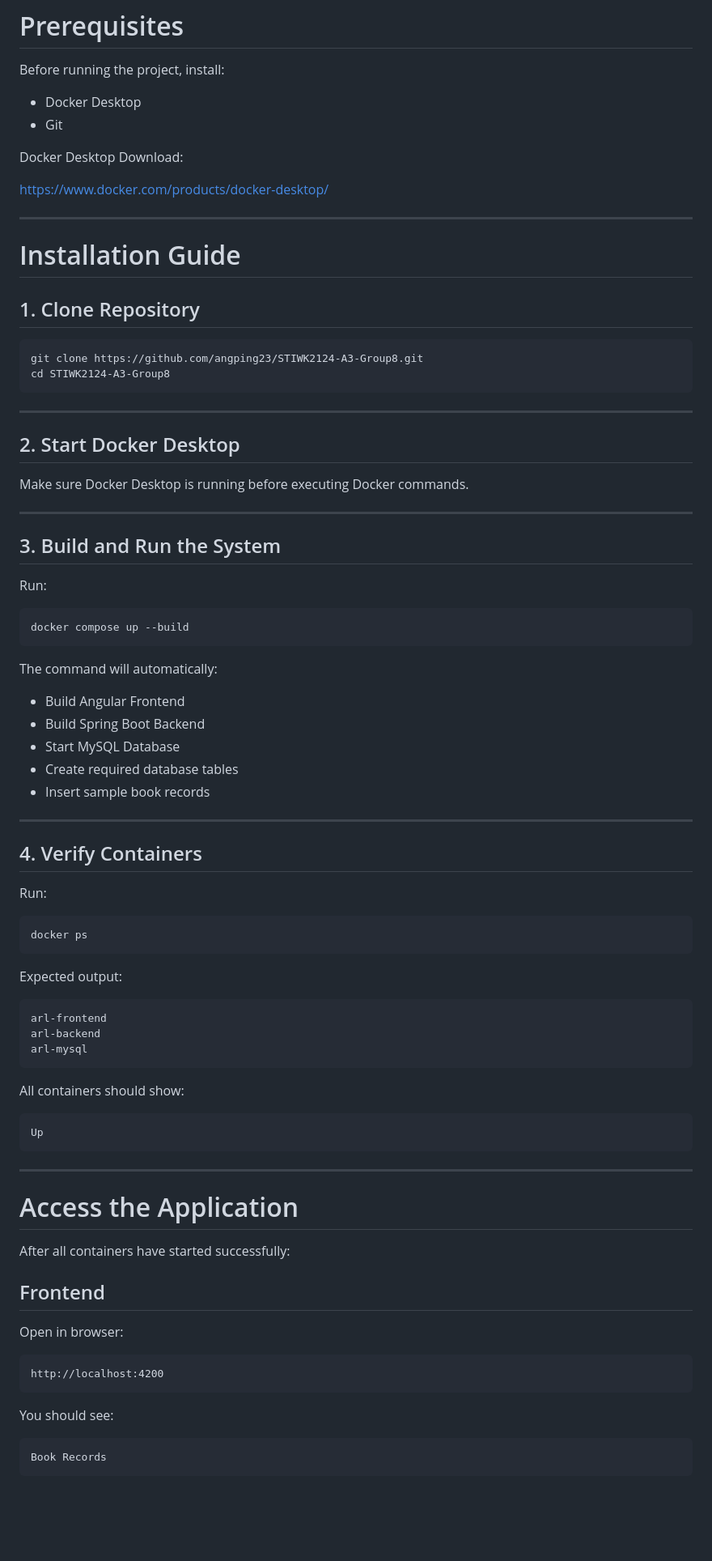
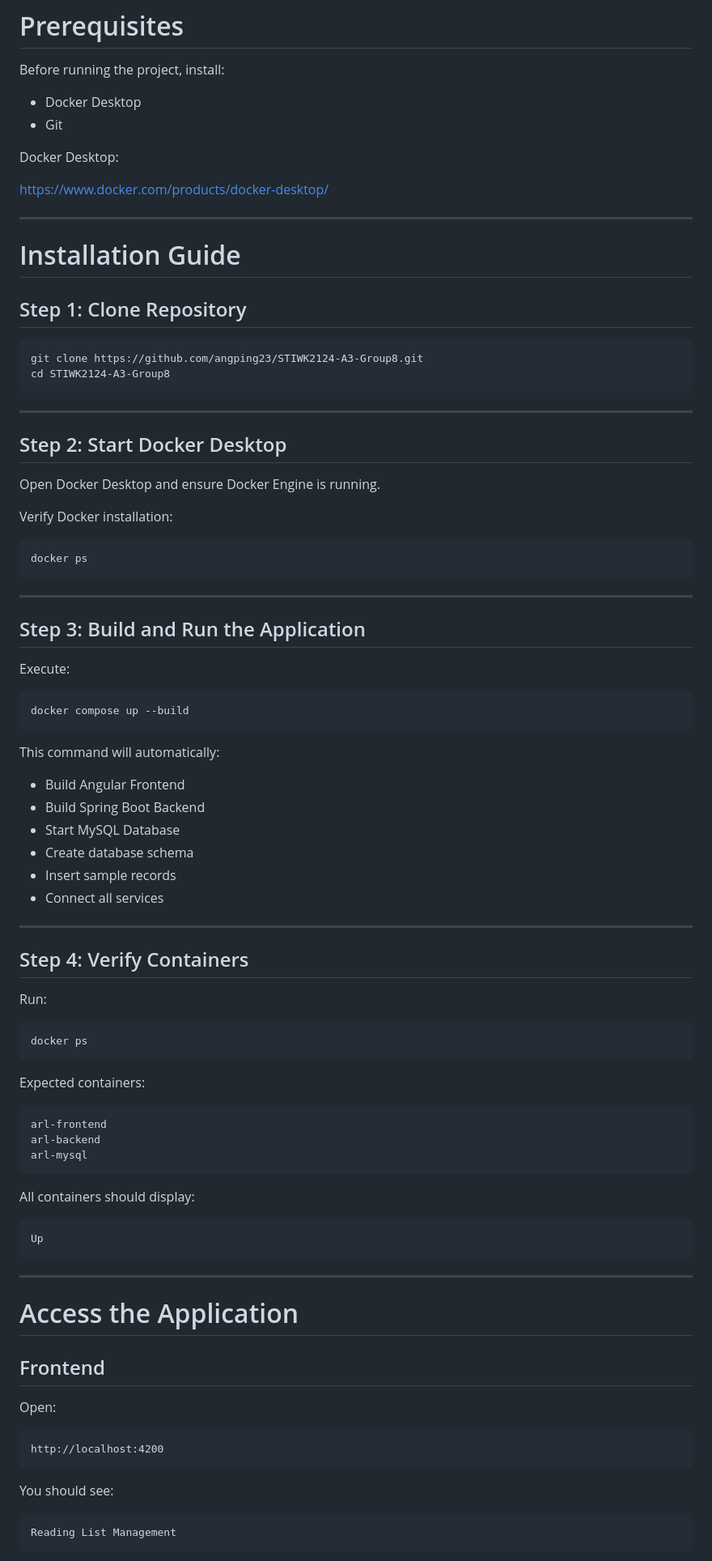
Before and after one commit to angping23/STIWK2124-A3-Group8, a Markdown page: README.md, the part around one of its changes. Shown at 81% size. Drawn GitHub-style; blank space fills up the shorter version.

````diff
--- a/README.md
+++ b/README.md
@@ -106,7 +118,7 @@ Before running the project, install:
 - Docker Desktop
 - Git
 
-Docker Desktop Download:
+Docker Desktop:
 
 https://www.docker.com/products/docker-desktop/
 
@@ -114,7 +126,7 @@ https://www.docker.com/products/docker-desktop/
 
 # Installation Guide
 
-## 1. Clone Repository
+## Step 1: Clone Repository
 
 ```bash
 git clone https://github.com/angping23/STIWK2124-A3-Group8.git
@@ -123,31 +135,38 @@ cd STIWK2124-A3-Group8
 
 ---
 
-## 2. Start Docker Desktop
+## Step 2: Start Docker Desktop
 
-Make sure Docker Desktop is running before executing Docker commands.
+Open Docker Desktop and ensure Docker Engine is running.
+
+Verify Docker installation:
+
+```bash
+docker ps
+```
 
 ---
 
-## 3. Build and Run the System
+## Step 3: Build and Run the Application
 
-Run:
+Execute:
 
 ```bash
 docker compose up --build
 ```
 
-The command will automatically:
+This command will automatically:
 
 - Build Angular Frontend
 - Build Spring Boot Backend
 - Start MySQL Database
-- Create required database tables
-- Insert sample book records
+- Create database schema
+- Insert sample records
+- Connect all services
 
 ---
 
-## 4. Verify Containers
+## Step 4: Verify Containers
 
 Run:
 
@@ -155,7 +174,7 @@ Run:
 docker ps
 ```
 
-Expected output:
+Expected containers:
 
 ```text
 arl-frontend
@@ -163,7 +182,7 @@ arl-backend
 arl-mysql
 ```
 
-All containers should show:
+All containers should display:
 
 ```text
 Up
@@ -173,11 +192,9 @@ Up
 
 # Access the Application
 
-After all containers have started successfully:
-
 ## Frontend
 
-Open in browser:
+Open:
 
 ```text
 http://localhost:4200
@@ -186,6 +203,6 @@ http://localhost:4200
 You should see:
 
 ```text
-Book Records
+Reading List Management
 ```
 
````
Also changed, not shown: other parts of README.md (+94 -48 lines).
